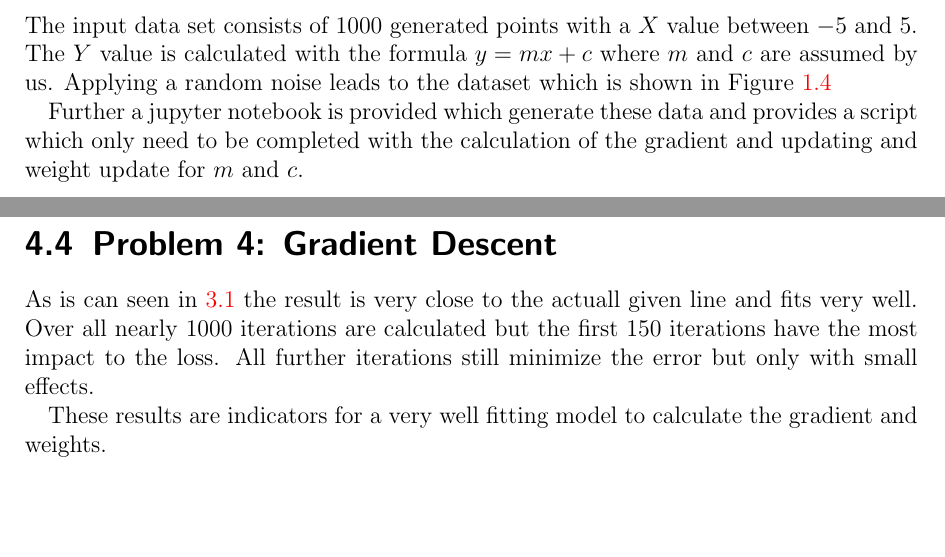
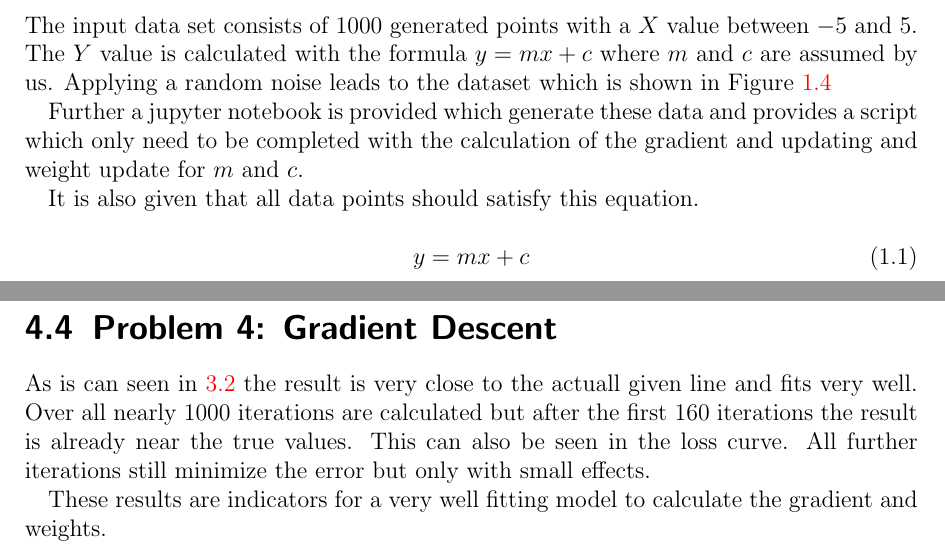
Before and after one commit to CevG33ko/Advanced_Remote_Sensing_Methods, a LaTeX thesis (assignment_4/main.tex, which reads assignment_4/content/04_input_data.tex, assignment_4/content/07_discussion.tex): two parts of pages 7 and 15 of 18 before the commit and two parts of pages 7 and 16 of 19 after it, joined at a grey line, cut so that both start at the same text, the shorter picture padded with empty space. Compiled offline with pdfLaTeX; a LaTeX package or settings file that is missing is left out.

Commit message:
better wording

```diff
--- a/assignment_4/content/04_input_data.tex
+++ b/assignment_4/content/04_input_data.tex
@@ -40,3 +40,9 @@ Applying a random noise leads to the dataset which is shown in Figure \ref{probl
 \end{figure}
 
 Further a jupyter notebook is provided which generate these data and provides a script which only need to be completed with the calculation of the gradient and updating and weight update for $m$ and $c$.
+
+It is also given that all data points should satisfy this equation.
+
+\begin{equation}\label{gradients1}
+    y = mx + c
+\end{equation}
--- a/assignment_4/content/07_discussion.tex
+++ b/assignment_4/content/07_discussion.tex
@@ -7,7 +7,8 @@ When comparing the two error functions given for the problem it becomes evident
 As can be seen in the number of neurons of the network it appears that the input features are strongly correlated since they can only be accurately classified by a layer with a number of neurons which is only a fraction of the number of input features.
 \section{Problem 4: Gradient Descent}
 As is can seen in \ref{problem4_result} the result is very close to the actuall given line and fits very well.
-Over all nearly 1000 iterations are calculated but the first 150 iterations have the most impact to the loss.
+Over all nearly 1000 iterations are calculated but after the first 160 iterations the result is already near the true values.
+This can also be seen in the loss curve.
 All further iterations still minimize the error but only with small effects.
 
 These results are indicators for a very well fitting model to calculate the gradient and weights.
```
Also changed, not shown: assignment_4/content/05_methods.tex (+7 -1 lines), assignment_4/content/06_results.tex (+7 -0 lines), assignment_4/img/problem4_result_160.png (added).
